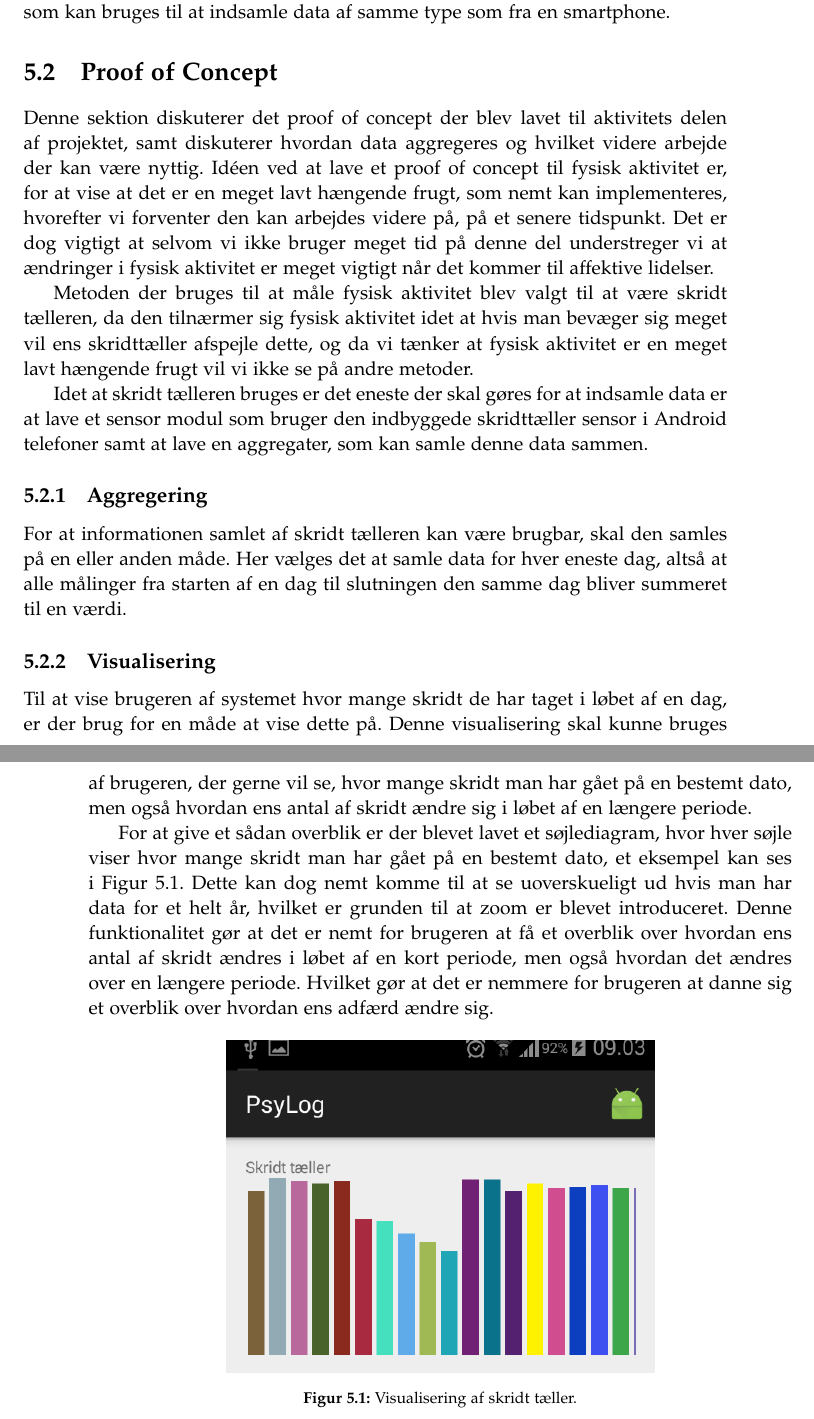
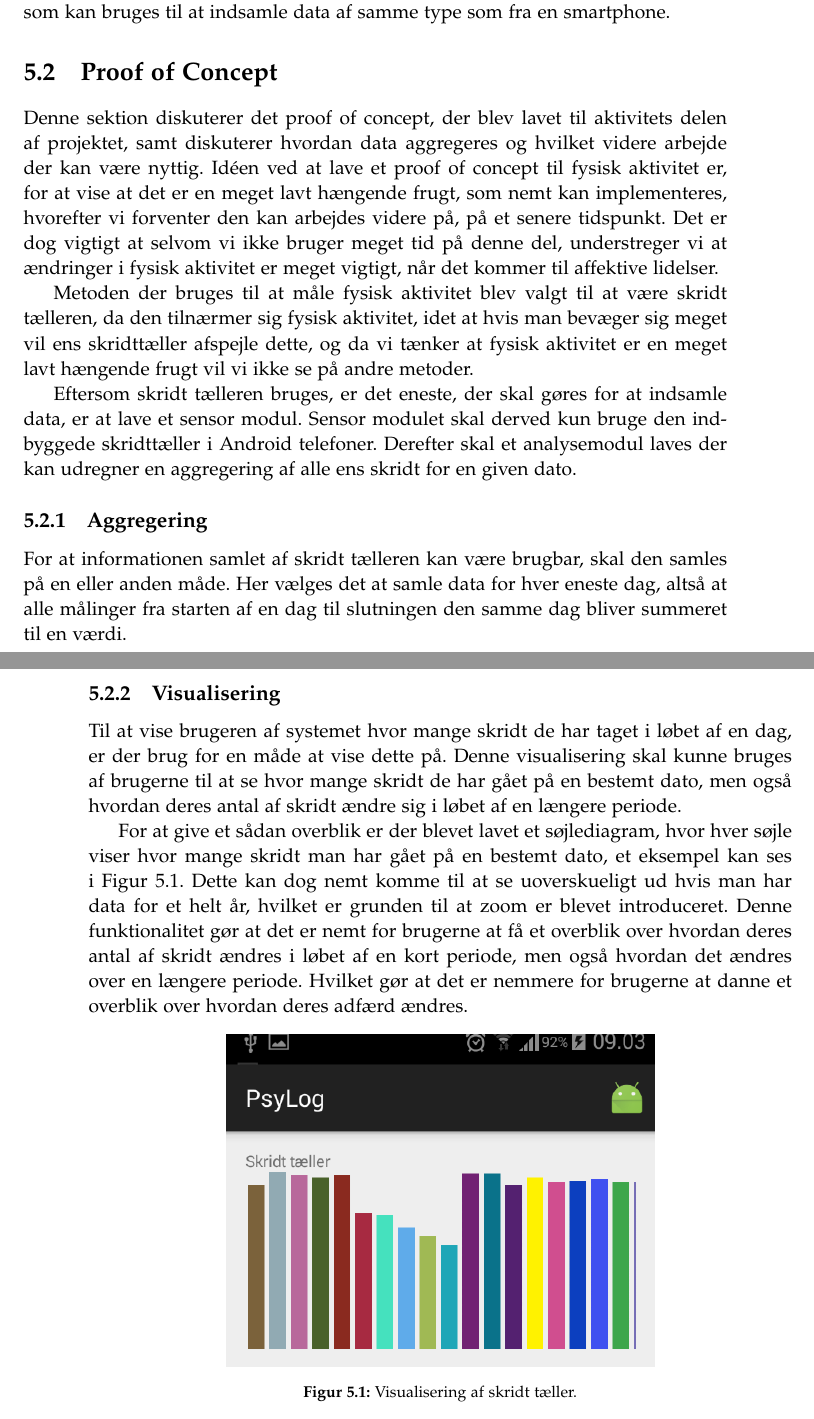
Before and after one commit to lgrave11/P8-Report, a LaTeX thesis (Report/master.tex, which reads Report/indhold/aktivitet/proof_of_concept.tex): two parts of pages 43 and 44 of 54, joined at a grey line, cut so that both start at the same text. Compiled offline with pdfLaTeX.

Commit message:
Rettet PoC til FA

```diff
--- a/Report/indhold/aktivitet/proof_of_concept.tex
+++ b/Report/indhold/aktivitet/proof_of_concept.tex
@@ -1,10 +1,12 @@
-Denne sektion diskuterer det proof of concept der blev lavet til aktivitets delen af projektet, samt diskuterer hvordan data aggregeres og hvilket videre arbejde der kan være nyttig.
+Denne sektion diskuterer det proof of concept, der blev lavet til aktivitets delen af projektet, samt diskuterer hvordan data aggregeres og hvilket videre arbejde der kan være nyttig.
 Idéen ved at lave et proof of concept til fysisk aktivitet er, for at vise at det er en meget lavt hængende frugt, som nemt kan implementeres, hvorefter vi forventer den kan arbejdes videre på, på et senere tidspunkt.
-Det er dog vigtigt at selvom vi ikke bruger meget tid på denne del understreger vi at ændringer i fysisk aktivitet er meget vigtigt når det kommer til affektive lidelser.
+Det er dog vigtigt at selvom vi ikke bruger meget tid på denne del, understreger vi at ændringer i fysisk aktivitet er meget vigtigt, når det kommer til affektive lidelser.
 
-Metoden der bruges til at måle fysisk aktivitet blev valgt til at være skridt tælleren, da den tilnærmer sig fysisk aktivitet idet at hvis man bevæger sig meget vil ens skridttæller afspejle dette, og da vi tænker at fysisk aktivitet er en meget lavt hængende frugt vil vi ikke se på andre metoder.
+Metoden der bruges til at måle fysisk aktivitet blev valgt til at være skridt tælleren, da den tilnærmer sig fysisk aktivitet, idet at hvis man bevæger sig meget vil ens skridttæller afspejle dette, og da vi tænker at fysisk aktivitet er en meget lavt hængende frugt vil vi ikke se på andre metoder.
 
-Idet at skridt tælleren bruges er det eneste der skal gøres for at indsamle data er at lave et sensor modul som bruger den indbyggede skridttæller sensor i Android telefoner samt at lave en aggregater, som kan samle denne data sammen.
+Eftersom skridt tælleren bruges, er det eneste, der skal gøres for at indsamle data, er at lave et sensor modul.
+Sensor modulet skal derved kun bruge den indbyggede skridttæller i Android telefoner.
+Derefter skal et analysemodul laves der kan udregner en aggregering af alle ens skridt for en given dato.
 
 \subsection{Aggregering}
 For at informationen samlet af skridt tælleren kan være brugbar, skal den samles på en eller anden måde.
@@ -12,12 +14,12 @@ Her vælges det at samle data for hver eneste dag, altså at alle målinger fra
 
 \subsection{Visualisering}\label{sec:aktivitetVis}
 Til at vise brugeren af systemet hvor mange skridt de har taget i løbet af en dag, er der brug for en måde at vise dette på.
-Denne visualisering skal kunne bruges af brugeren, der gerne vil se, hvor mange skridt man har gået på en bestemt dato, men også hvordan ens antal af skridt ændre sig i løbet af en længere periode.
+Denne visualisering skal kunne bruges af brugerne til at se hvor mange skridt de har gået på en bestemt dato, men også hvordan deres antal af skridt ændre sig i løbet af en længere periode.
 
 For at give et sådan overblik er der blevet lavet et søjlediagram, hvor hver søjle viser hvor mange skridt man har gået på en bestemt dato, et eksempel kan ses i \cref{fig:skridttaeller}.
 Dette kan dog nemt komme til at se uoverskueligt ud hvis man har data for et helt år, hvilket er grunden til at zoom er blevet introduceret.
-Denne funktionalitet gør at det er nemt for brugeren at få et overblik over hvordan ens antal af skridt ændres i løbet af en kort periode, men også hvordan det ændres over en længere periode.
-Hvilket gør at det er nemmere for brugeren at danne sig et overblik over hvordan ens adfærd ændre sig.
+Denne funktionalitet gør at det er nemt for brugerne at få et overblik over hvordan deres antal af skridt ændres i løbet af en kort periode, men også hvordan det ændres over en længere periode.
+Hvilket gør at det er nemmere for brugerne at danne et overblik over hvordan deres adfærd ændres.
 
 \begin{figure}[h]
 	\centering
```
